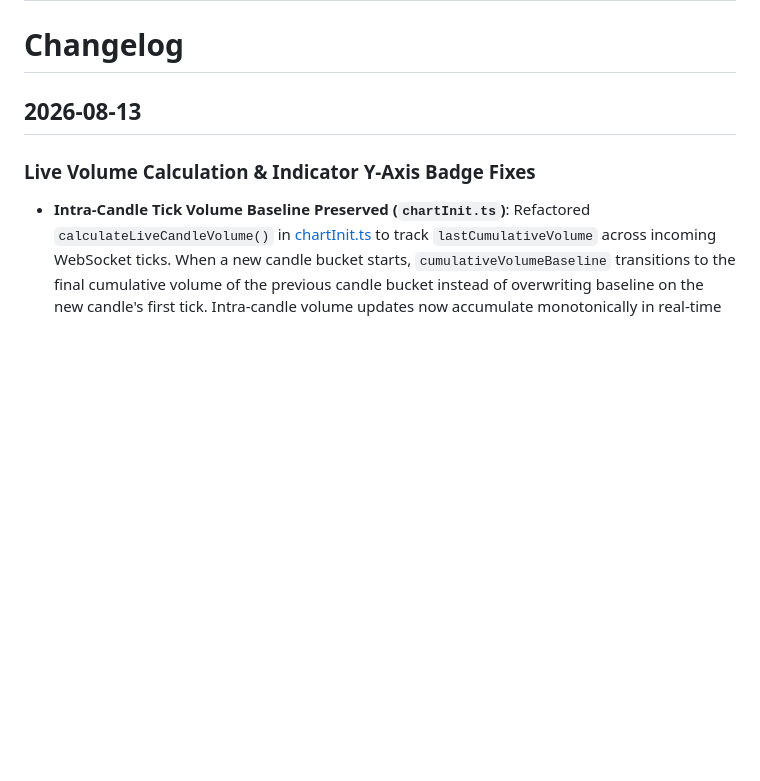
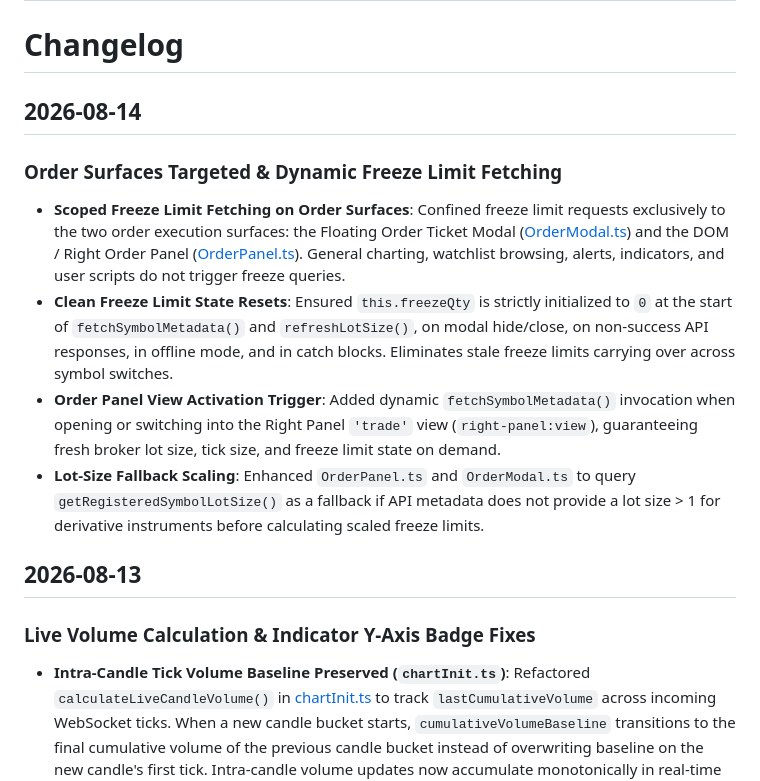
Before and after one commit to trading4sight/trade, a Markdown page: README.md, the part around the change. GitHub-like rendering; blank space fills up the shorter version.

Commit message:
Update README with changelog for recent features
Added changelog entries for updates on order surfaces and live volume calculation.

```diff
--- a/README.md
+++ b/README.md
@@ -1,6 +1,14 @@
 # YSTC CHARTS - Trading Chart Platform for Retail Traders
 
 # Changelog
+
+## 2026-08-14
+
+### Order Surfaces Targeted & Dynamic Freeze Limit Fetching
+- **Scoped Freeze Limit Fetching on Order Surfaces**: Confined freeze limit requests exclusively to the two order execution surfaces: the Floating Order Ticket Modal ([OrderModal.ts](src/ui/OrderModal.ts)) and the DOM / Right Order Panel ([OrderPanel.ts](src/ui/OrderPanel.ts)). General charting, watchlist browsing, alerts, indicators, and user scripts do not trigger freeze queries.
+- **Clean Freeze Limit State Resets**: Ensured `this.freezeQty` is strictly initialized to `0` at the start of `fetchSymbolMetadata()` and `refreshLotSize()`, on modal hide/close, on non-success API responses, in offline mode, and in catch blocks. Eliminates stale freeze limits carrying over across symbol switches.
+- **Order Panel View Activation Trigger**: Added dynamic `fetchSymbolMetadata()` invocation when opening or switching into the Right Panel `'trade'` view (`right-panel:view`), guaranteeing fresh broker lot size, tick size, and freeze limit state on demand.
+- **Lot-Size Fallback Scaling**: Enhanced `OrderPanel.ts` and `OrderModal.ts` to query `getRegisteredSymbolLotSize()` as a fallback if API metadata does not provide a lot size > 1 for derivative instruments before calculating scaled freeze limits.
 
 ## 2026-08-13
 
```
